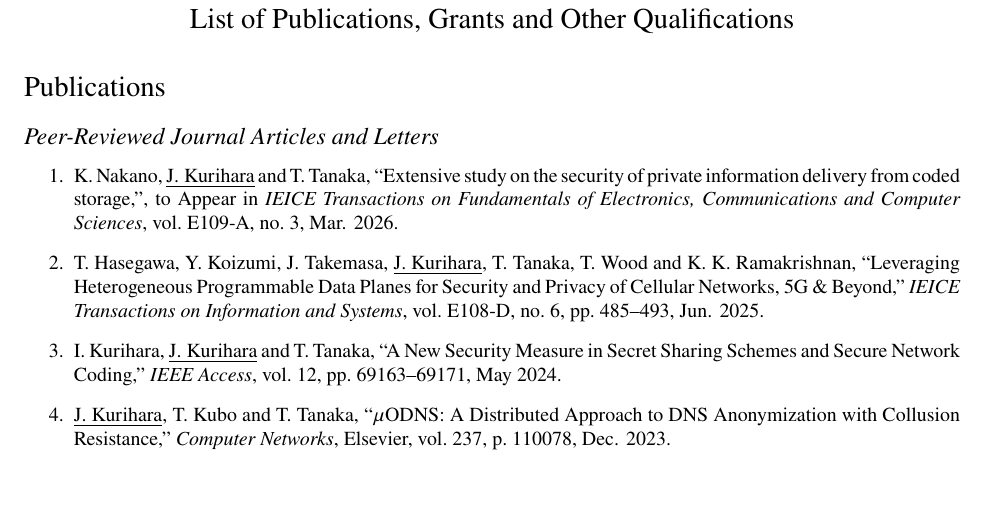
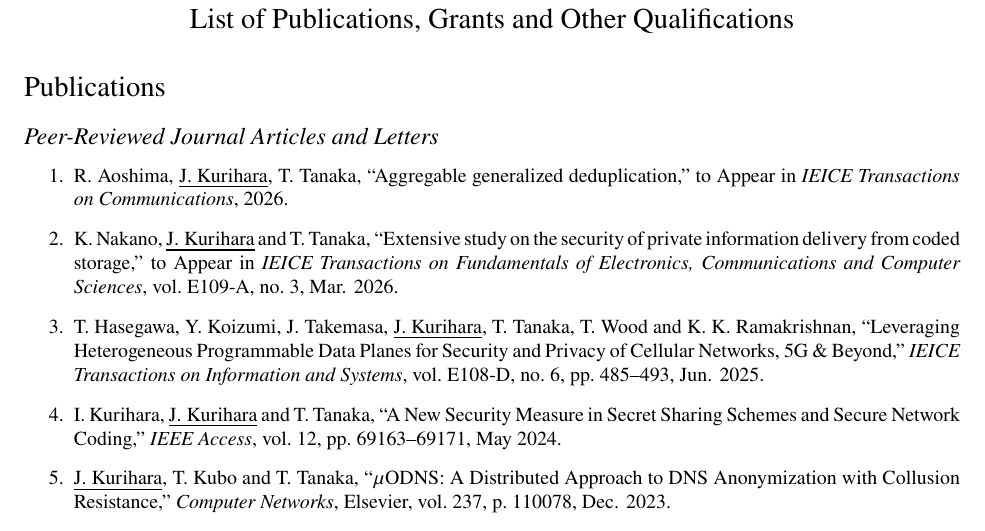
Before and after one commit to junkurihara/junkurihara.github.io, a LaTeX CV (cv/cv-en.tex, which reads cv/list_journal.tex): part of page 4 of 12, cut so that both start at the same text, the shorter picture padded with empty space. Compiled offline with pdfLaTeX.

Commit message:
update cv

```diff
--- a/cv/list_journal.tex
+++ b/cv/list_journal.tex
@@ -1,5 +1,6 @@
 \begin{enumerate}
-\item K.~Nakano, \underline{J.~Kurihara} and T.~Tanaka, ``Extensive study on the security of private information delivery from coded storage,'', to Appear in \textit{IEICE Transactions on Fundamentals of Electronics, Communications and Computer Sciences}, vol.~E109-A, no.~3, Mar. 2026.
+  \item R.~Aoshima, \underline{J.~Kurihara}, T.~Tanaka, ``Aggregable generalized deduplication,'' to Appear in \textit{IEICE Transactions on Communications}, 2026.
+  \item K.~Nakano, \underline{J.~Kurihara} and T.~Tanaka, ``Extensive study on the security of private information delivery from coded storage,'' to Appear in \textit{IEICE Transactions on Fundamentals of Electronics, Communications and Computer Sciences}, vol.~E109-A, no.~3, Mar. 2026.
   \item T.~Hasegawa, Y.~Koizumi, J.~Takemasa, \underline{J.~Kurihara}, T.~Tanaka, T.~Wood and K.~K.~Ramakrishnan, ``Leveraging Heterogeneous Programmable Data Planes for Security and Privacy of Cellular Networks, 5G \& Beyond,'' \textit{IEICE Transactions on Information and Systems}, vol.~E108-D, no.~6, pp.~485--493, Jun. 2025.
   \item I.~Kurihara, \underline{J.~Kurihara} and T.~Tanaka, ``A New Security Measure in Secret Sharing Schemes and Secure Network Coding,'' \textit{IEEE Access}, vol.~12, pp.~69163--69171, May 2024.
   \item \underline{J.~Kurihara}, T.~Kubo and T.~Tanaka, ``$\mu$ODNS: A Distributed Approach to DNS Anonymization with Collusion Resistance,'' \textit{Computer Networks}, Elsevier, vol.~237, p.~110078, Dec. 2023.
```
Also changed, not shown: cv/cv-en.pdf. Lines whose indentation alone changed are shown as unchanged.
